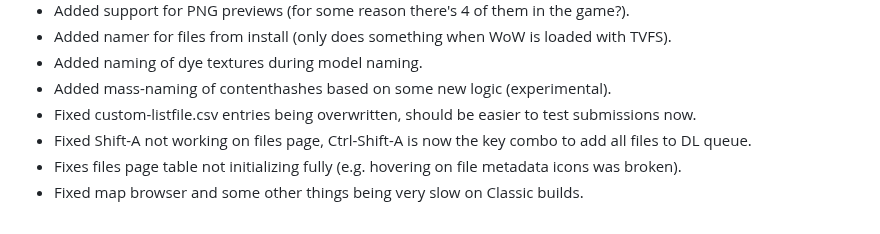
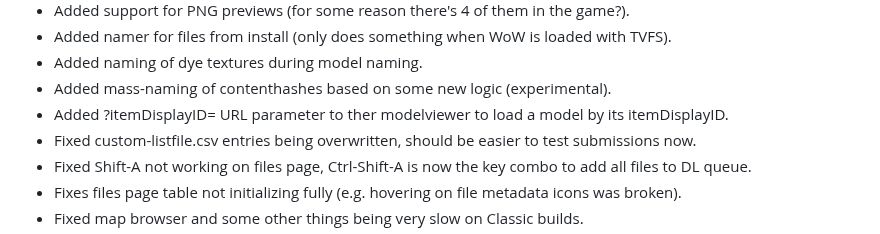
Before and after one commit to Marlamin/wow.tools.local, a Markdown page: CHANGELOG.md, the part around the change. GitHub-like rendering.

```diff
--- a/CHANGELOG.md
+++ b/CHANGELOG.md
@@ -10,6 +10,7 @@
 - Added namer for files from install (only does something when WoW is loaded with TVFS).
 - Added naming of dye textures during model naming.
 - Added mass-naming of contenthashes based on some new logic (experimental).
+- Added ?itemDisplayID= URL parameter to ther modelviewer to load a model by its itemDisplayID.
 - Fixed custom-listfile.csv entries being overwritten, should be easier to test submissions now.
 - Fixed Shift-A not working on files page, Ctrl-Shift-A is now the key combo to add all files to DL queue.
 - Fixes files page table not initializing fully (e.g. hovering on file metadata icons was broken).
```
